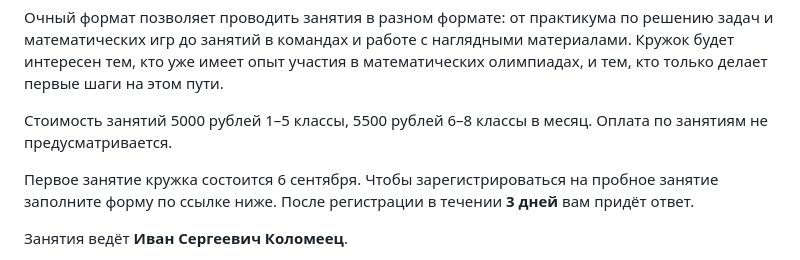
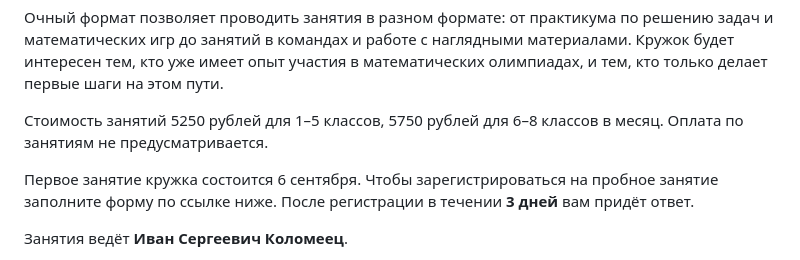
Before and after one commit to mathclubspring/mathclubspring.github.io, a Markdown page: content/pages/index.md, the part around the change. Drawn GitHub-style.

Commit message:
Обновить стоимость очного кружка

```diff
--- a/content/pages/index.md
+++ b/content/pages/index.md
@@ -27,7 +27,7 @@ show_in_nav: true
 
 Очный формат позволяет проводить занятия в разном формате: от практикума по решению задач и математических игр до занятий в командах и работе с наглядными материалами. Кружок будет интересен тем, кто уже имеет опыт участия в математических олимпиадах, и тем, кто только делает первые шаги на этом пути.
 
-Стоимость занятий 5000 рублей 1–5 классы, 5500 рублей 6–8 классы в месяц. Оплата по занятиям не предусматривается.
+Стоимость занятий 5250 рублей для 1–5 классов, 5750 рублей для 6–8 классов в месяц. Оплата по занятиям не предусматривается.
 
 Первое занятие кружка состоится 6 сентября. Чтобы зарегистрироваться на пробное занятие заполните форму по ссылке ниже. После регистрации в течении **3 дней** вам придёт ответ.
 
```
Also changed, not shown: content/programs/offline-university.md (+1 -1 lines).
